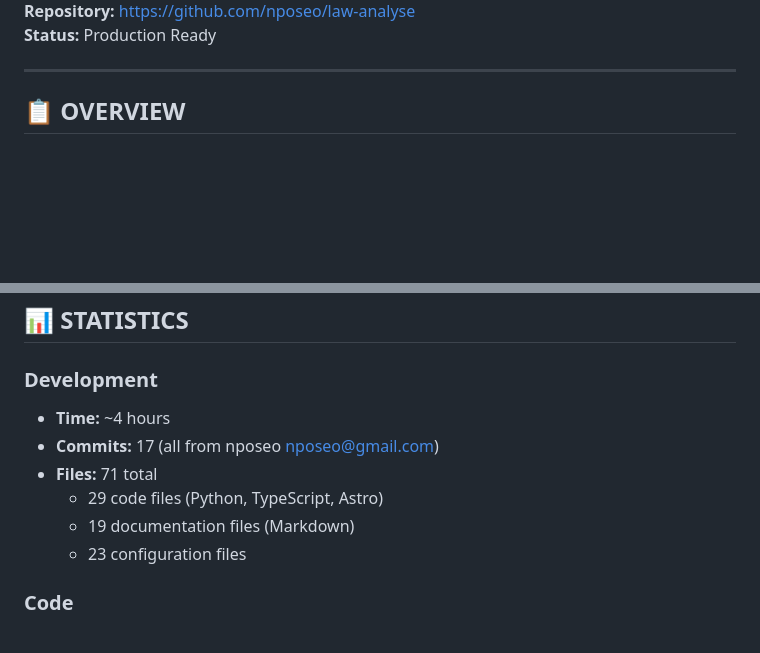
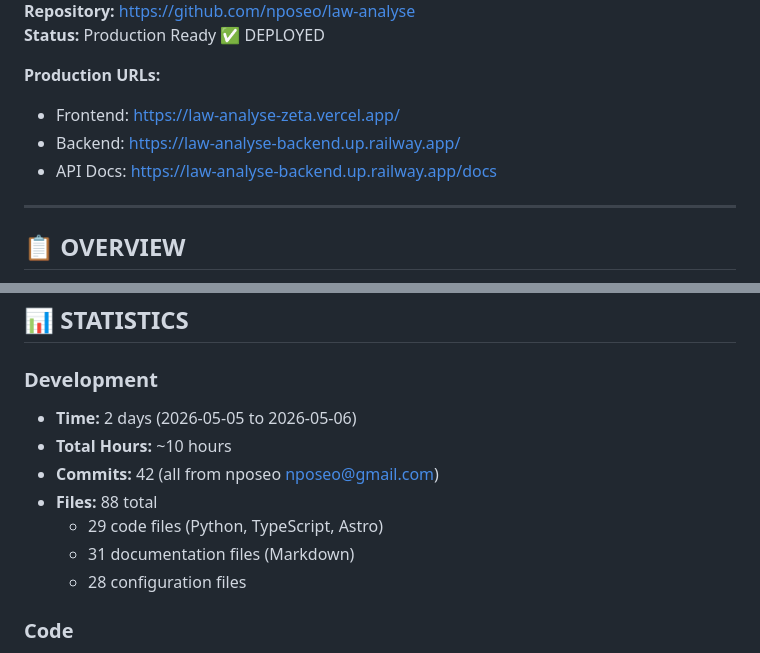
Before and after one commit to nposeo/law-analyse, a Markdown page: RELEASE_NOTES_v1.0.0.md, 2 parts joined by grey strips. Rendered like a GitHub page; blank space fills up the shorter version.

```diff
--- a/RELEASE_NOTES_v1.0.0.md
+++ b/RELEASE_NOTES_v1.0.0.md
@@ -6,5 +6,10 @@
 **Repository:** https://github.com/nposeo/law-analyse
-**Status:** Production Ready
+**Status:** Production Ready ✅ DEPLOYED
+
+**Production URLs:**
+- Frontend: https://law-analyse-zeta.vercel.app/
+- Backend: https://law-analyse-backend.up.railway.app/
+- API Docs: https://law-analyse-backend.up.railway.app/docs
 
 ---
 
@@ -68,12 +73,13 @@ Law Analyse is an AI-powered platform for analyzing Ukrainian legal documents. I
 ## 📊 STATISTICS
 
 ### Development
-- **Time:** ~4 hours
-- **Commits:** 17 (all from nposeo <nposeo@gmail.com>)
-- **Files:** 71 total
+- **Time:** 2 days (2026-05-05 to 2026-05-06)
+- **Total Hours:** ~10 hours
+- **Commits:** 42 (all from nposeo <nposeo@gmail.com>)
+- **Files:** 88 total
   - 29 code files (Python, TypeScript, Astro)
-  - 19 documentation files (Markdown)
-  - 23 configuration files
+  - 31 documentation files (Markdown)
+  - 28 configuration files
 
 ### Code
 - **Lines of code:** ~4,500+
```
Also changed, not shown: other parts of RELEASE_NOTES_v1.0.0.md (+1 -1 lines), DEPLOYMENT_STATUS.md (added, +200 -0 lines), GITHUB_CONFIGURATION.md (added, +114 -0 lines).
